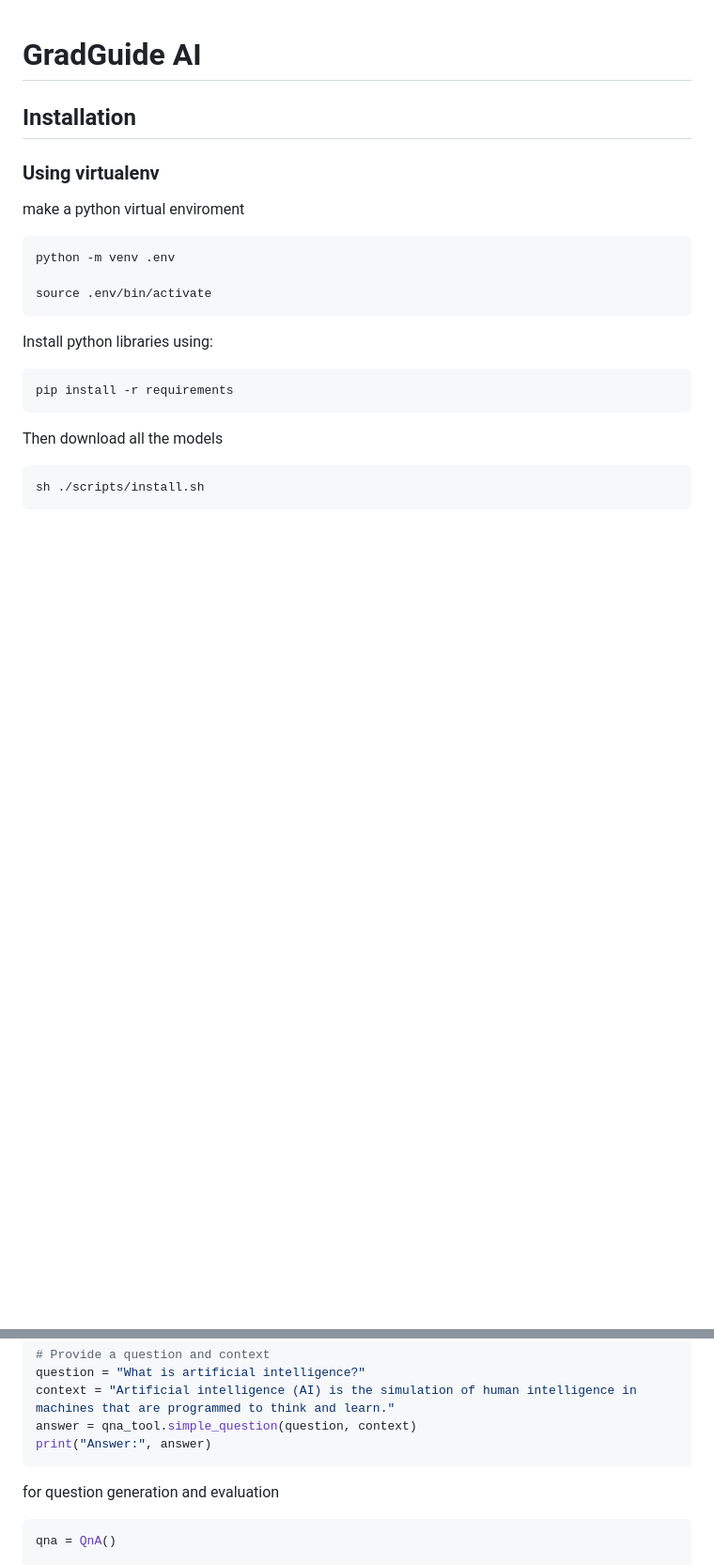
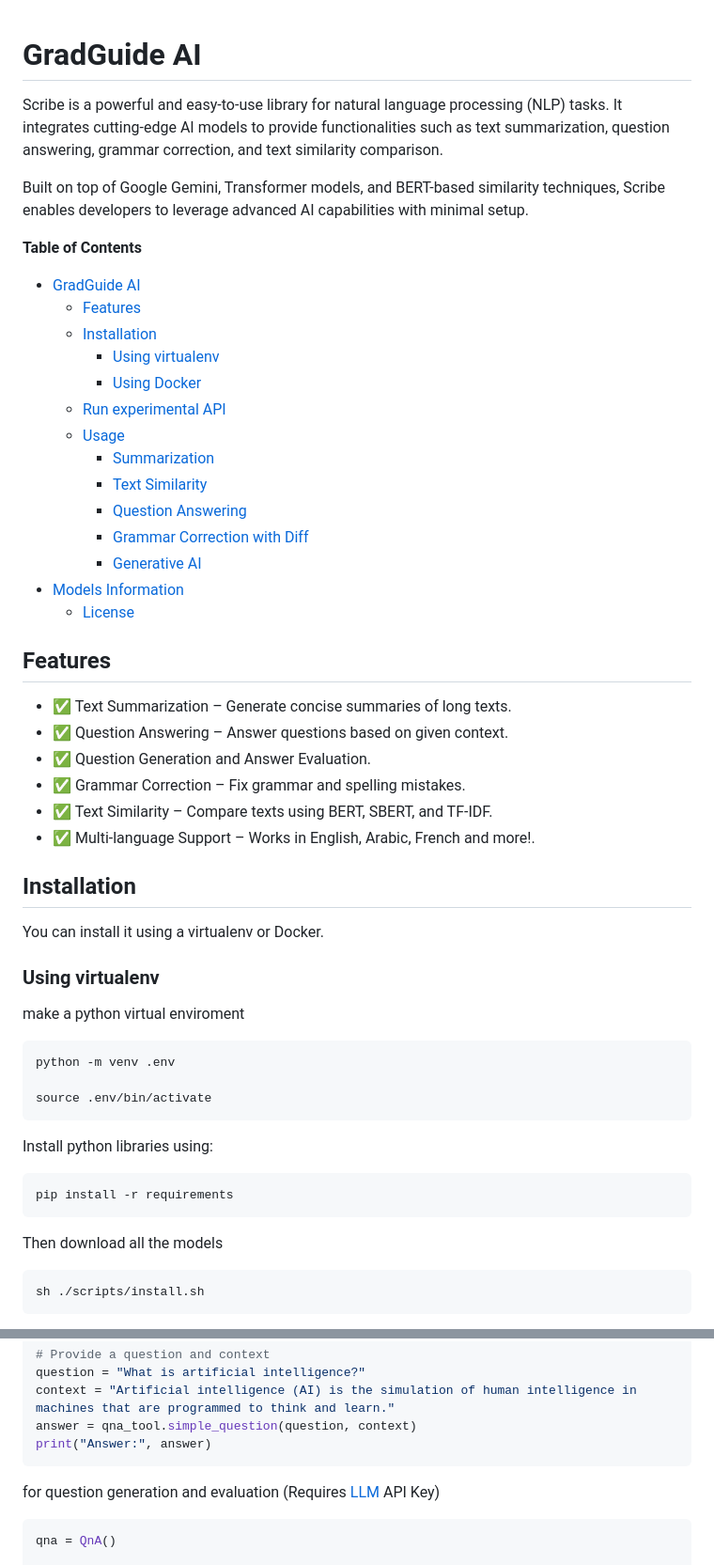
Before and after one commit to GradGuide/AI, a Markdown page: README.md, 2 parts joined by grey strips. Shown at 94% size. GitHub-like rendering; blank space fills up the shorter version.

Commit message:
clean up readme and add toc and general description

````diff
--- a/README.md
+++ b/README.md
@@ -1,6 +1,40 @@
 # GradGuide AI
 
+Scribe is a powerful and easy-to-use library for natural language processing (NLP) tasks. It integrates cutting-edge AI models to provide functionalities such as text summarization, question answering, grammar correction, and text similarity comparison.
+
+Built on top of Google Gemini, Transformer models, and BERT-based similarity techniques, Scribe enables developers to leverage advanced AI capabilities with minimal setup.
+
+**Table of Contents**
+
+- [GradGuide AI](#gradguide-ai)
+  - [Features](#features)
+  - [Installation](#installation)
+    - [Using virtualenv](#using-virtualenv)
+    - [Using Docker](#using-docker)
+  - [Run experimental API](#run-experimental-api)
+  - [Usage](#usage)
+    - [Summarization](#summarization)
+    - [Text Similarity](#text-similarity)
+    - [Question Answering](#question-answering)
+    - [Grammar Correction with Diff](#grammar-correction-with-diff)
+    - [Generative AI](#generative-ai)
+- [Models Information](#models-information)
+  - [License](#license)
+
+
+## Features
+
+- ✅ Text Summarization – Generate concise summaries of long texts.
+- ✅ Question Answering – Answer questions based on given context.
+- ✅ Question Generation and Answer Evaluation.
+- ✅ Grammar Correction – Fix grammar and spelling mistakes.
+- ✅ Text Similarity – Compare texts using BERT, SBERT, and TF-IDF.
+- ✅ Multi-language Support – Works in English, Arabic, French and more!.
+
+
 ## Installation
+
+You can install it using a virtualenv or Docker.
 
 ### Using virtualenv
 
@@ -128,7 +164,7 @@ answer = qna_tool.simple_question(question, context)
 print("Answer:", answer)
 ```
 
-for question generation and evaluation
+for question generation and evaluation (Requires [LLM](#generative-ai) API Key)
 
 ```python
 qna = QnA()
````
Also changed, not shown: other parts of README.md (+8 -6 lines).
